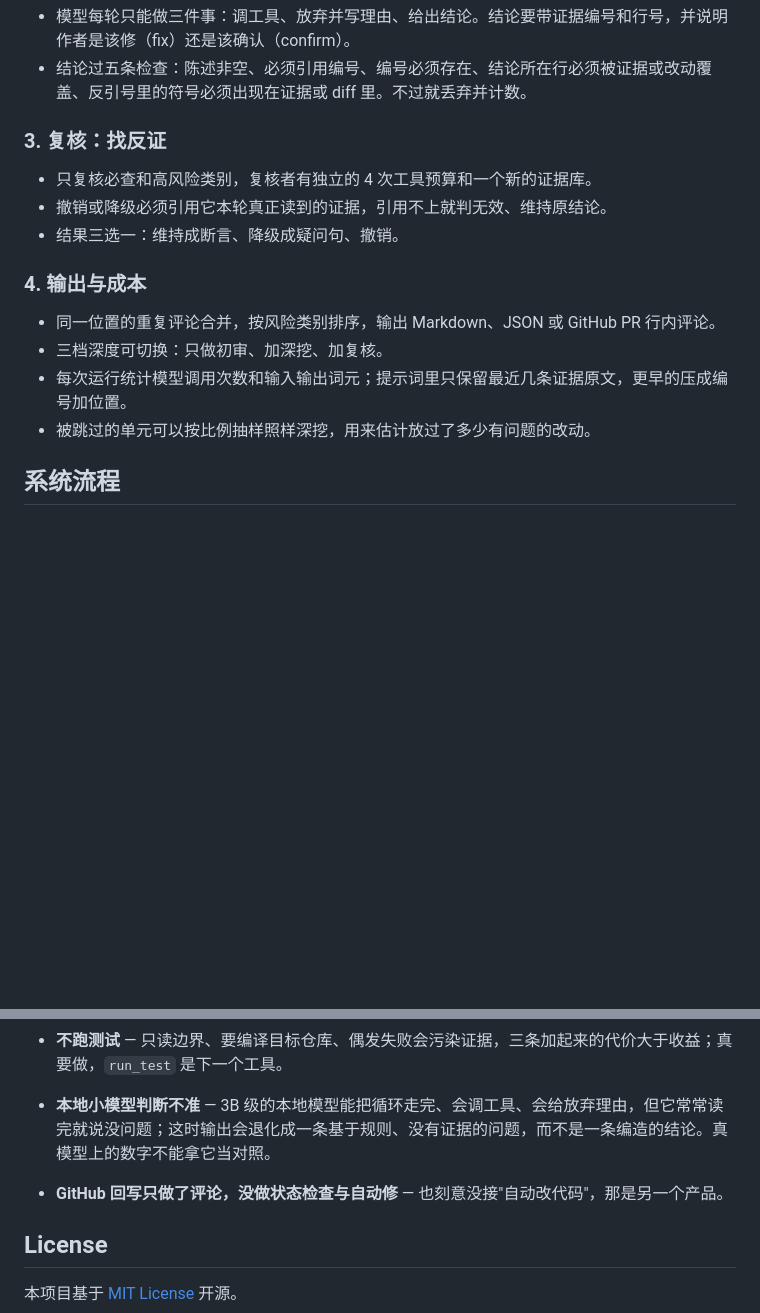
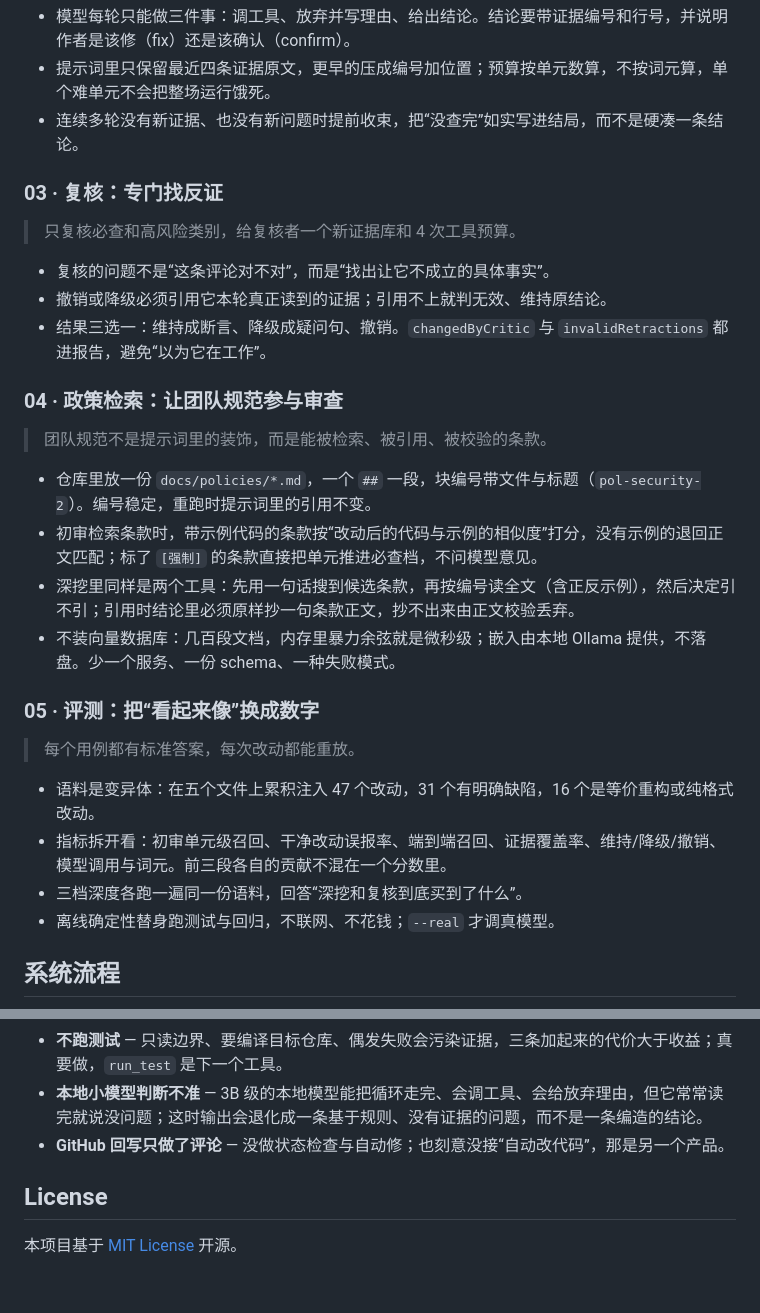
Before and after one commit to Xiangyfff/diff-review-agent, a Markdown page: README.md, 2 parts joined by grey strips. Drawn GitHub-style; blank space fills up the shorter version.

```diff
--- a/README.md
+++ b/README.md
@@ -53,18 +48,32 @@ IllegalArgumentException，行为不一致。请恢复空判（返回 null 或
 - 模型每轮只能做三件事：调工具、放弃并写理由、给出结论。结论要带证据编号和行号，并说明作者是该修（fix）还是该确认（confirm）。
-- 结论过五条检查：陈述非空、必须引用编号、编号必须存在、结论所在行必须被证据或改动覆盖、反引号里的符号必须出现在证据或 diff 里。不过就丢弃并计数。
+- 提示词里只保留最近四条证据原文，更早的压成编号加位置；预算按单元数算，不按词元算，单个难单元不会把整场运行饿死。
+- 连续多轮没有新证据、也没有新问题时提前收束，把“没查完”如实写进结局，而不是硬凑一条结论。
 
-### 3. 复核：找反证
+### 03 · 复核：专门找反证
 
-- 只复核必查和高风险类别，复核者有独立的 4 次工具预算和一个新的证据库。
-- 撤销或降级必须引用它本轮真正读到的证据，引用不上就判无效、维持原结论。
-- 结果三选一：维持成断言、降级成疑问句、撤销。
+> 只复核必查和高风险类别，给复核者一个新证据库和 4 次工具预算。
 
-### 4. 输出与成本
+- 复核的问题不是“这条评论对不对”，而是“找出让它不成立的具体事实”。
+- 撤销或降级必须引用它本轮真正读到的证据；引用不上就判无效、维持原结论。
+- 结果三选一：维持成断言、降级成疑问句、撤销。`changedByCritic` 与 `invalidRetractions` 都进报告，避免“以为它在工作”。
 
-- 同一位置的重复评论合并，按风险类别排序，输出 Markdown、JSON 或 GitHub PR 行内评论。
-- 三档深度可切换：只做初审、加深挖、加复核。
-- 每次运行统计模型调用次数和输入输出词元；提示词里只保留最近几条证据原文，更早的压成编号加位置。
-- 被跳过的单元可以按比例抽样照样深挖，用来估计放过了多少有问题的改动。
+### 04 · 政策检索：让团队规范参与审查
+
+> 团队规范不是提示词里的装饰，而是能被检索、被引用、被校验的条款。
+
+- 仓库里放一份 `docs/policies/*.md`，一个 `##` 一段，块编号带文件与标题（`pol-security-2`）。编号稳定，重跑时提示词里的引用不变。
+- 初审检索条款时，带示例代码的条款按“改动后的代码与示例的相似度”打分，没有示例的退回正文匹配；标了 `[强制]` 的条款直接把单元推进必查档，不问模型意见。
+- 深挖里同样是两个工具：先用一句话搜到候选条款，再按编号读全文（含正反示例），然后决定引不引；引用时结论里必须原样抄一句条款正文，抄不出来由正文校验丢弃。
+- 不装向量数据库：几百段文档，内存里暴力余弦就是微秒级；嵌入由本地 Ollama 提供，不落盘。少一个服务、一份 schema、一种失败模式。
+
+### 05 · 评测：把“看起来像”换成数字
+
+> 每个用例都有标准答案，每次改动都能重放。
+
+- 语料是变异体：在五个文件上累积注入 47 个改动，31 个有明确缺陷，16 个是等价重构或纯格式改动。
+- 指标拆开看：初审单元级召回、干净改动误报率、端到端召回、证据覆盖率、维持/降级/撤销、模型调用与词元。前三段各自的贡献不混在一个分数里。
+- 三档深度各跑一遍同一份语料，回答“深挖和复核到底买到了什么”。
+- 离线确定性替身跑测试与回归，不联网、不花钱；`--real` 才调真模型。
 
 ## 系统流程
 
@@ -331,7 +317,7 @@ diff-review-agent
 - **单次运行只是样本** — 同一份代码重跑，端到端召回差九个点；文档里给了宽度也给了这句话。
 - **不跑测试** — 只读边界、要编译目标仓库、偶发失败会污染证据，三条加起来的代价大于收益；真要做，`run_test` 是下一个工具。
-- **本地小模型判断不准** — 3B 级的本地模型能把循环走完、会调工具、会给放弃理由，但它常常读完就说没问题；这时输出会退化成一条基于规则、没有证据的问题，而不是一条编造的结论。真模型上的数字不能拿它当对照。
-- **GitHub 回写只做了评论，没做状态检查与自动修** — 也刻意没接"自动改代码"，那是另一个产品。
+- **本地小模型判断不准** — 3B 级的本地模型能把循环走完、会调工具、会给放弃理由，但它常常读完就说没问题；这时输出会退化成一条基于规则、没有证据的问题，而不是一条编造的结论。
+- **GitHub 回写只做了评论** — 没做状态检查与自动修；也刻意没接“自动改代码”，那是另一个产品。
 
 ## License
 
```
Also changed, not shown: other parts of README.md (+89 -117 lines), docs/images/workbench.png (added), 2 other files.
